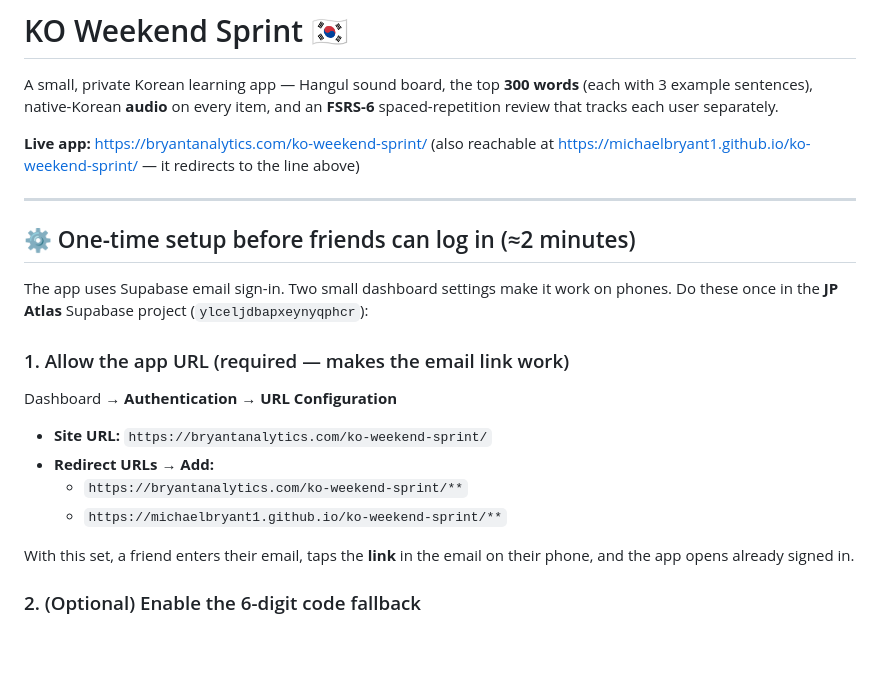
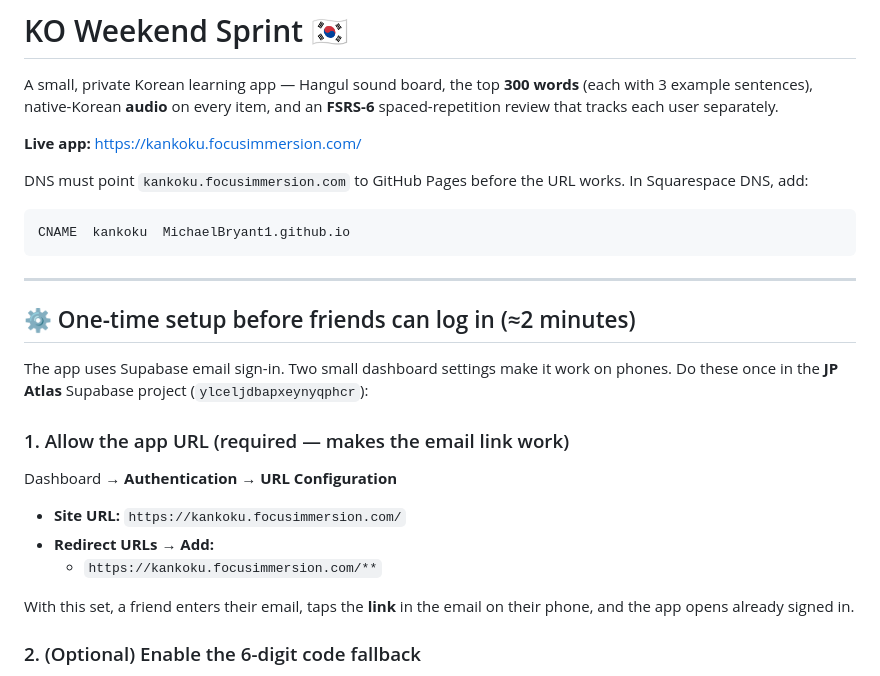
Before and after one commit to MichaelBryant1/ko-weekend-sprint, a Markdown page: README.md, the part around the change. GitHub-like rendering; blank space fills up the shorter version.

````diff
--- a/README.md
+++ b/README.md
@@ -4,8 +4,14 @@ A small, private Korean learning app — Hangul sound board, the top **300 words
 (each with 3 example sentences), native-Korean **audio** on every item, and an
 **FSRS-6** spaced-repetition review that tracks each user separately.
 
-**Live app:** https://bryantanalytics.com/ko-weekend-sprint/
-(also reachable at https://michaelbryant1.github.io/ko-weekend-sprint/ — it redirects to the line above)
+**Live app:** https://kankoku.focusimmersion.com/
+
+DNS must point `kankoku.focusimmersion.com` to GitHub Pages before the URL
+works. In Squarespace DNS, add:
+
+```text
+CNAME  kankoku  MichaelBryant1.github.io
+```
 
 ---
 
@@ -17,10 +23,9 @@ on phones. Do these once in the **JP Atlas** Supabase project
 
 ### 1. Allow the app URL (required — makes the email link work)
 Dashboard → **Authentication → URL Configuration**
-- **Site URL:** `https://bryantanalytics.com/ko-weekend-sprint/`
+- **Site URL:** `https://kankoku.focusimmersion.com/`
 - **Redirect URLs → Add:**
-  - `https://bryantanalytics.com/ko-weekend-sprint/**`
-  - `https://michaelbryant1.github.io/ko-weekend-sprint/**`
+  - `https://kankoku.focusimmersion.com/**`
 
 With this set, a friend enters their email, taps the **link** in the email on
 their phone, and the app opens already signed in.
````
Also changed, not shown: HANDOFF.md (+5 -4 lines), QA_CHECKLIST.md (+2 -1 lines).
